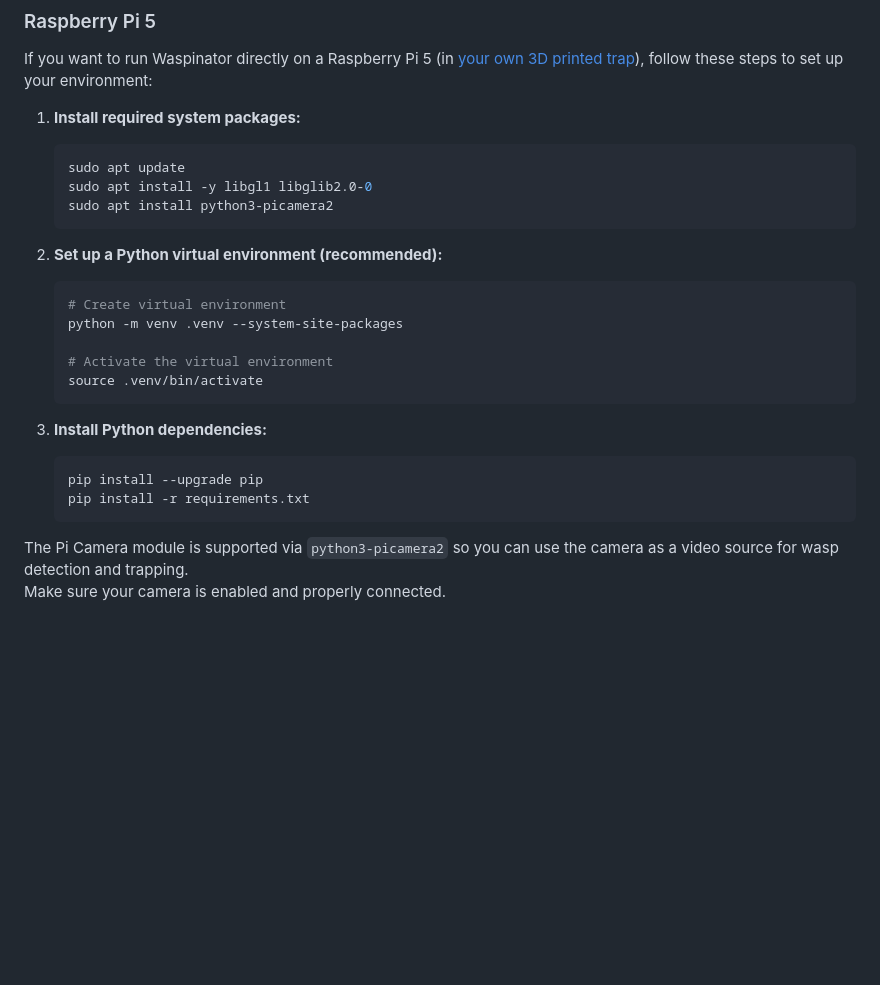
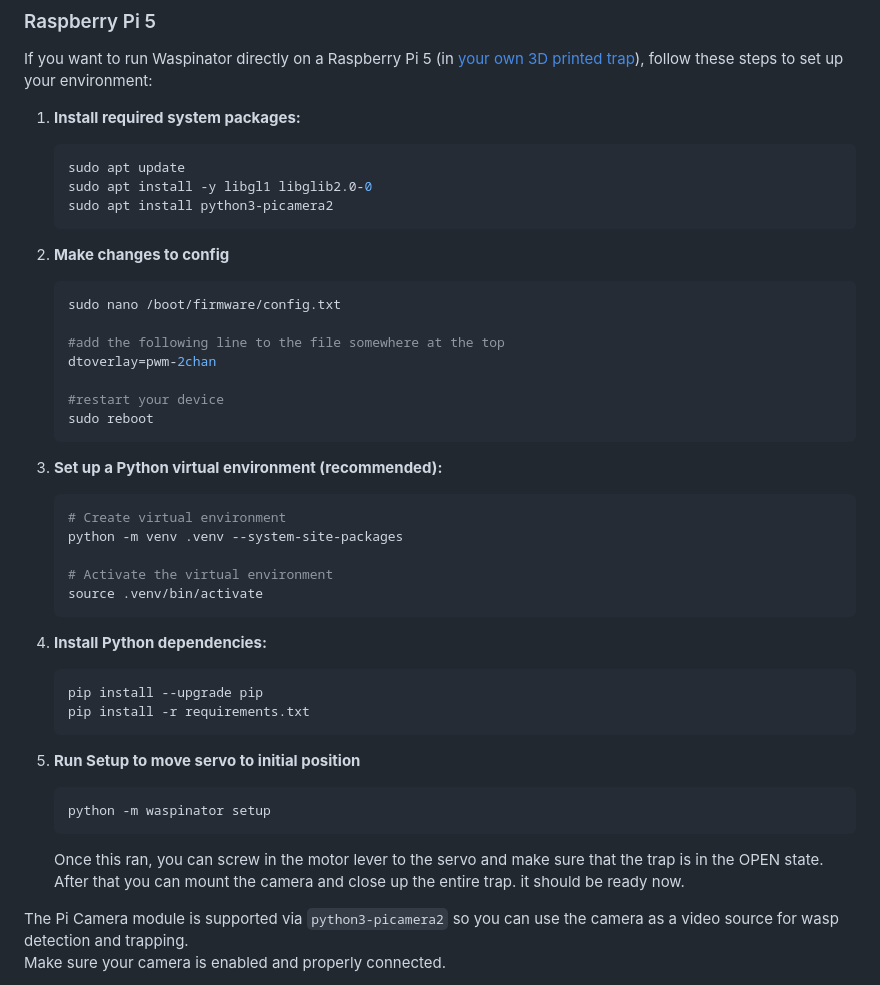
Before and after one commit to gitDew/waspinator, a Markdown page: README.md, the part around the change. Rendered like a GitHub page; blank space fills up the shorter version.

Commit message:
added missing setup parts

````diff
--- a/README.md
+++ b/README.md
@@ -51,7 +51,18 @@ If you want to run Waspinator directly on a Raspberry Pi 5 (in [your own 3D prin
     sudo apt install python3-picamera2
     ```
 
-2. **Set up a Python virtual environment (recommended):**
+2. **Make changes to config**
+    ```bash
+    sudo nano /boot/firmware/config.txt
+
+    #add the following line to the file somewhere at the top
+    dtoverlay=pwm-2chan
+
+    #restart your device
+    sudo reboot
+    ```
+
+3. **Set up a Python virtual environment (recommended):**
     ```bash
     # Create virtual environment
     python -m venv .venv --system-site-packages
@@ -60,11 +71,18 @@ If you want to run Waspinator directly on a Raspberry Pi 5 (in [your own 3D prin
     source .venv/bin/activate
     ```
 
-3. **Install Python dependencies:**
+4. **Install Python dependencies:**
     ```bash
     pip install --upgrade pip
     pip install -r requirements.txt
     ```
+
+5. **Run Setup to move servo to initial position**
+    ```bash
+    python -m waspinator setup
+    ```
+    Once this ran, you can screw in the motor lever to the servo and make sure that the trap is in the OPEN state.
+    After that you can mount the camera and close up the entire trap. it should be ready now.
 
 The Pi Camera module is supported via `python3-picamera2` so you can use the camera as a video source for wasp detection and trapping.
 Make sure your camera is enabled and properly connected.
````
